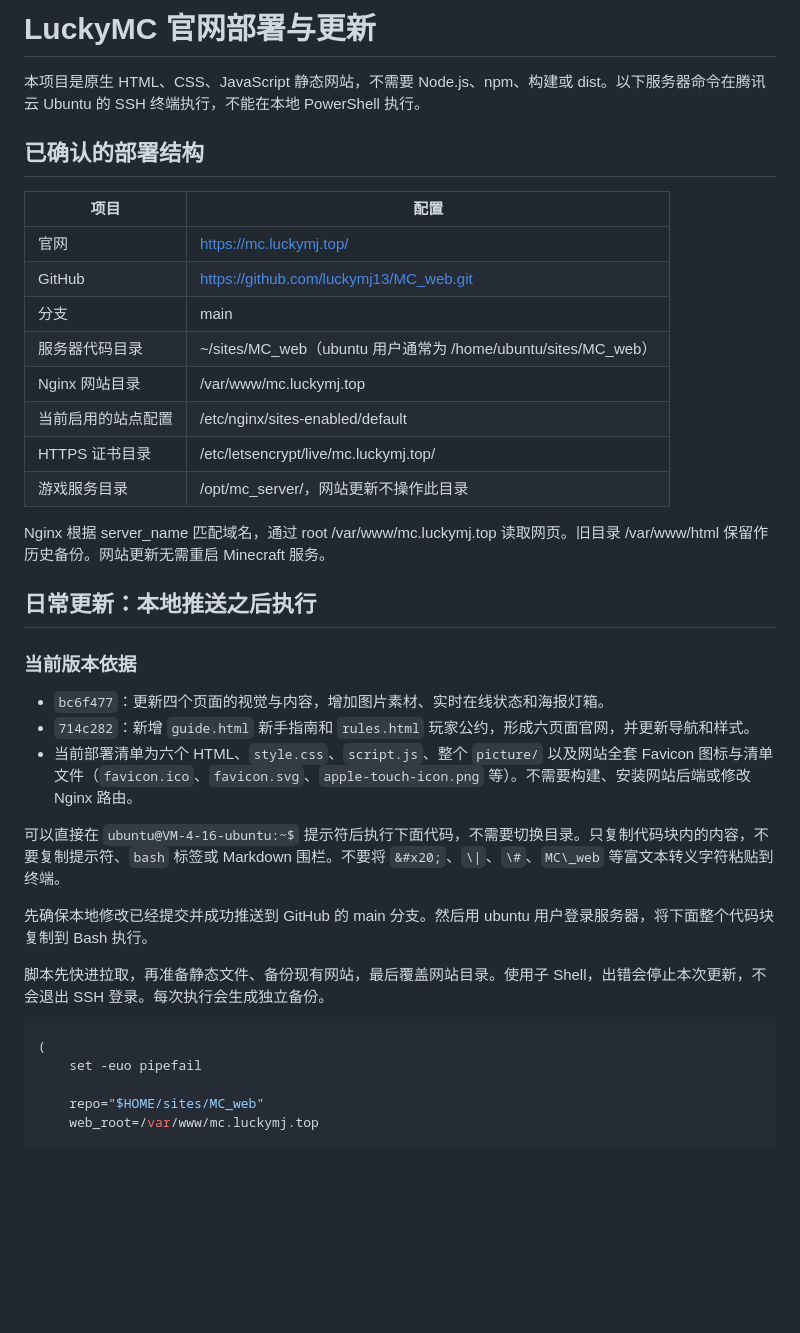
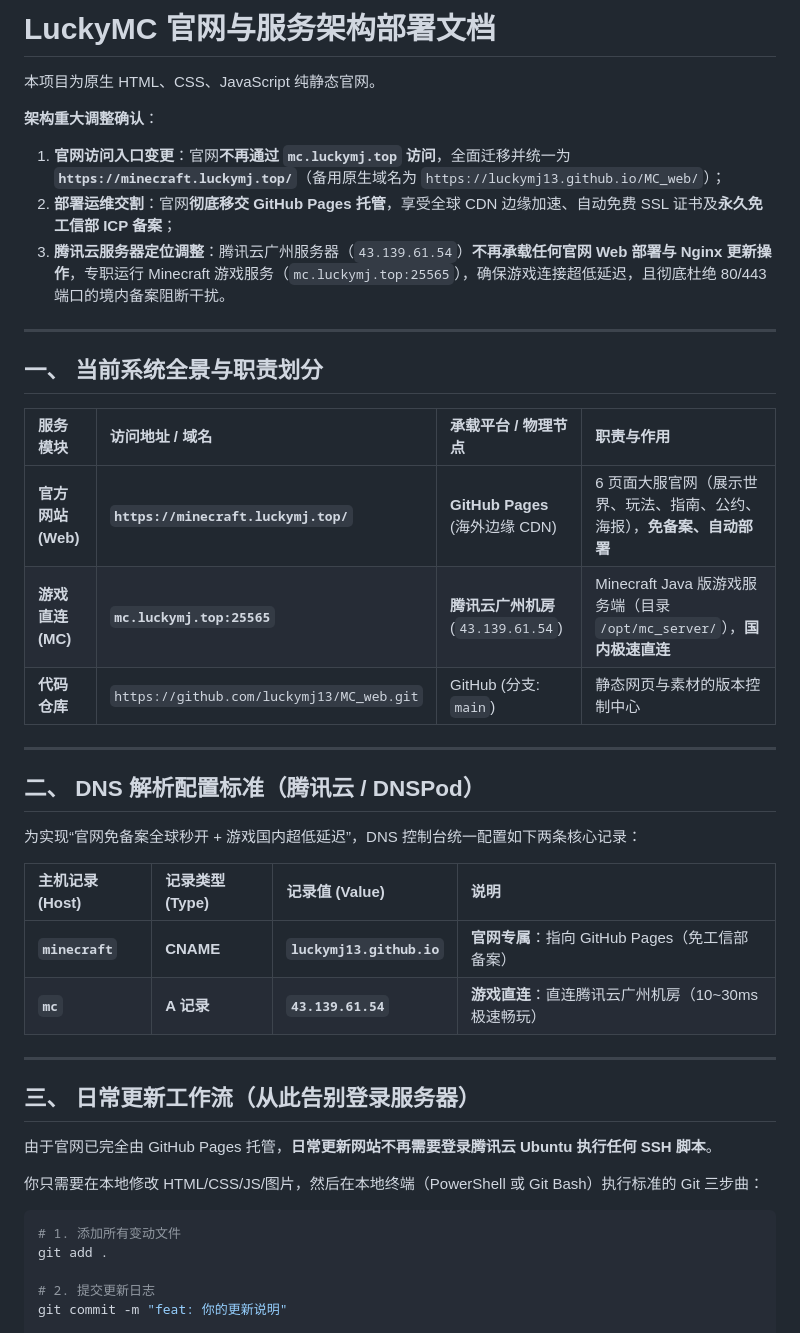
Before and after one commit to luckymj13/MC_web, a Markdown page: DEPLOY.md, the part around one of its changes. Rendered like a GitHub page; blank space fills up the shorter version.

Commit message:
docs: 更新部署文档，官网访问与构建全面移交 GitHub Pages，腾讯云专职 MC 游戏服务

````diff
--- a/DEPLOY.md
+++ b/DEPLOY.md
@@ -1,40 +1,45 @@
-# LuckyMC 官网部署与更新
+# LuckyMC 官网与服务架构部署文档
 
-本项目是原生 HTML、CSS、JavaScript 静态网站，不需要 Node.js、npm、构建或 dist。以下服务器命令在腾讯云 Ubuntu 的 SSH 终端执行，不能在本地 PowerShell 执行。
+本项目为原生 HTML、CSS、JavaScript 纯静态官网。
 
-## 已确认的部署结构
+**架构重大调整确认**：
+1. **官网访问入口变更**：官网**不再通过 `mc.luckymj.top` 访问**，全面迁移并统一为 **`https://minecraft.luckymj.top/`**（备用原生域名为 `https://luckymj13.github.io/MC_web/`）；
+2. **部署运维交割**：官网**彻底移交 GitHub Pages 托管**，享受全球 CDN 边缘加速、自动免费 SSL 证书及**永久免工信部 ICP 备案**；
+3. **腾讯云服务器定位调整**：腾讯云广州服务器（`43.139.61.54`）**不再承载任何官网 Web 部署与 Nginx 更新操作**，专职运行 Minecraft 游戏服务（`mc.luckymj.top:25565`），确保游戏连接超低延迟，且彻底杜绝 80/443 端口的境内备案阻断干扰。
 
-| 项目 | 配置 |
-| --- | --- |
-| 官网 | https://mc.luckymj.top/ |
-| GitHub | https://github.com/luckymj13/MC_web.git |
-| 分支 | main |
-| 服务器代码目录 | ~/sites/MC_web（ubuntu 用户通常为 /home/ubuntu/sites/MC_web） |
-| Nginx 网站目录 | /var/www/mc.luckymj.top |
-| 当前启用的站点配置 | /etc/nginx/sites-enabled/default |
-| HTTPS 证书目录 | /etc/letsencrypt/live/mc.luckymj.top/ |
-| 游戏服务目录 | /opt/mc_server/，网站更新不操作此目录 |
+---
 
-Nginx 根据 server_name 匹配域名，通过 root /var/www/mc.luckymj.top 读取网页。旧目录 /var/www/html 保留作历史备份。网站更新无需重启 Minecraft 服务。
+## 一、 当前系统全景与职责划分
 
-## 日常更新：本地推送之后执行
+| 服务模块 | 访问地址 / 域名 | 承载平台 / 物理节点 | 职责与作用 |
+| :--- | :--- | :--- | :--- |
+| **官方网站 (Web)** | **`https://minecraft.luckymj.top/`** | **GitHub Pages** (海外边缘 CDN) | 6 页面大服官网（展示世界、玩法、指南、公约、海报），**免备案、自动部署** |
+| **游戏直连 (MC)** | **`mc.luckymj.top:25565`** | **腾讯云广州机房** (`43.139.61.54`) | Minecraft Java 版游戏服务端（目录 `/opt/mc_server/`），**国内极速直连** |
+| **代码仓库** | `https://github.com/luckymj13/MC_web.git` | GitHub (分支: `main`) | 静态网页与素材的版本控制中心 |
 
-### 当前版本依据
+---
 
-- `bc6f477`：更新四个页面的视觉与内容，增加图片素材、实时在线状态和海报灯箱。
-- `714c282`：新增 `guide.html` 新手指南和 `rules.html` 玩家公约，形成六页面官网，并更新导航和样式。
-- 当前部署清单为六个 HTML、`style.css`、`script.js`、整个 `picture/` 以及网站全套 Favicon 图标与清单文件（`favicon.ico`、`favicon.svg`、`apple-touch-icon.png` 等）。不需要构建、安装网站后端或修改 Nginx 路由。
+## 二、 DNS 解析配置标准（腾讯云 / DNSPod）
 
-可以直接在 `ubuntu@VM-4-16-ubuntu:~$` 提示符后执行下面代码，不需要切换目录。只复制代码块内的内容，不要复制提示符、`bash` 标签或 Markdown 围栏。不要将 `&#x20;`、`\|`、`\#`、`MC\_web` 等富文本转义字符粘贴到终端。
+为实现“官网免备案全球秒开 + 游戏国内超低延迟”，DNS 控制台统一配置如下两条核心记录：
 
-先确保本地修改已经提交并成功推送到 GitHub 的 main 分支。然后用 ubuntu 用户登录服务器，将下面整个代码块复制到 Bash 执行。
+| 主机记录 (Host) | 记录类型 (Type) | 记录值 (Value) | 说明 |
+| :--- | :--- | :--- | :--- |
+| **`minecraft`** | **CNAME** | **`luckymj13.github.io`** | **官网专属**：指向 GitHub Pages（免工信部备案） |
+| **`mc`** | **A 记录** | **`43.139.61.54`** | **游戏直连**：直连腾讯云广州机房（10~30ms 极速畅玩） |
 
-脚本先快进拉取，再准备静态文件、备份现有网站，最后覆盖网站目录。使用子 Shell，出错会停止本次更新，不会退出 SSH 登录。每次执行会生成独立备份。
+---
+
+## 三、 日常更新工作流（从此告别登录服务器）
+
+由于官网已完全由 GitHub Pages 托管，**日常更新网站不再需要登录腾讯云 Ubuntu 执行任何 SSH 脚本**。
+
+你只需要在本地修改 HTML/CSS/JS/图片，然后在本地终端（PowerShell 或 Git Bash）执行标准的 Git 三步曲：
 
 ```bash
-(
-    set -euo pipefail
+# 1. 添加所有变动文件
+git add .
 
-    repo="$HOME/sites/MC_web"
-    web_root=/var/www/mc.luckymj.top
+# 2. 提交更新日志
+git commit -m "feat: 你的更新说明"
 
````
Also changed, not shown: other parts of DEPLOY.md (+59 -108 lines).
